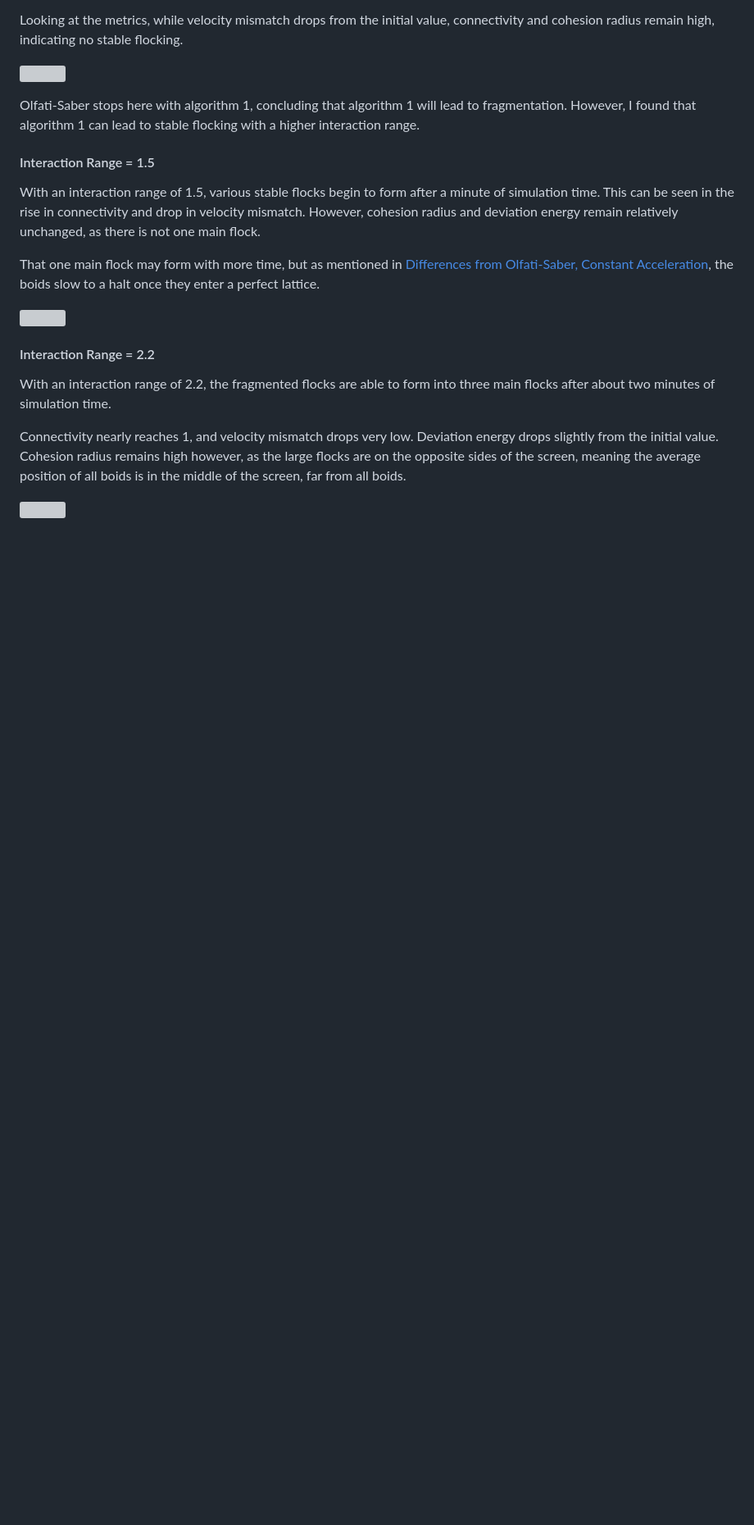
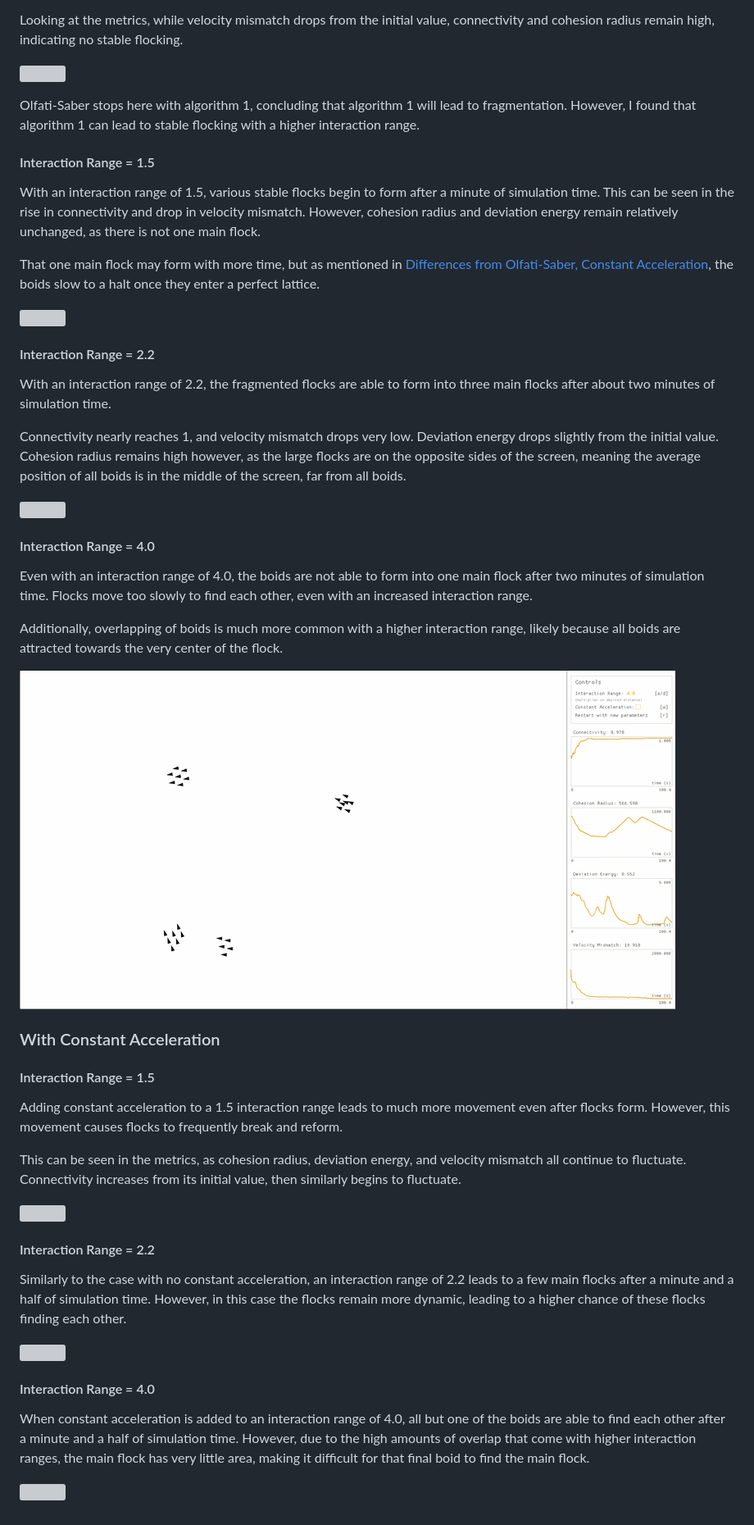
Before and after one commit to olincollege/scicomp-p3-il-boids, a Markdown page: README.md, the part around one of its changes. Shown at 82% size. Drawn GitHub-style; pictures changed too: img/k4.0_no_accel.gif (added); blank space fills up the shorter version; grey boxes are pictures that could not be loaded.

Commit message:
with constant accel examples

```diff
--- a/README.md
+++ b/README.md
@@ -188,3 +190,47 @@ the average position of all boids is in the middle of the screen, far from all
 boids.
 
 ![](img/k2.2_no_accel.gif)
+
+#### Interaction Range = 4.0
+
+Even with an interaction range of 4.0, the boids are not able to form into one
+main flock after two minutes of simulation time. Flocks move too slowly to find
+each other, even with an increased interaction range.
+
+Additionally, overlapping of boids is much more common with a higher interaction
+range, likely because all boids are attracted towards the very center of the
+flock.
+
+![](img/k4.0_no_accel.gif)
+
+### With Constant Acceleration
+
+#### Interaction Range = 1.5
+
+Adding constant acceleration to a 1.5 interaction range leads to much more
+movement even after flocks form. However, this movement causes flocks to
+frequently break and reform.
+
+This can be seen in the metrics, as cohesion radius, deviation energy, and
+velocity mismatch all continue to fluctuate. Connectivity increases from its
+initial value, then similarly begins to fluctuate.
+
+![](img/k1.5_with_accel.gif)
+
+#### Interaction Range = 2.2
+
+Similarly to the case with no constant acceleration, an interaction range of 2.2
+leads to a few main flocks after a minute and a half of simulation time.
+However, in this case the flocks remain more dynamic, leading to a higher chance
+of these flocks finding each other.
+
+![](img/k2.2_with_accel.gif)
+
+#### Interaction Range = 4.0
+
+When constant acceleration is added to an interaction range of 4.0, all but one
+of the boids are able to find each other after a minute and a half of simulation
+time. However, due to the high amounts of overlap that come with higher
+interaction ranges, the main flock has very little area, making it difficult for
+that final boid to find the main flock.
+
```
Also changed, not shown: other parts of README.md (+4 -1 lines), img/title_image.png (deleted), 4 other files.
